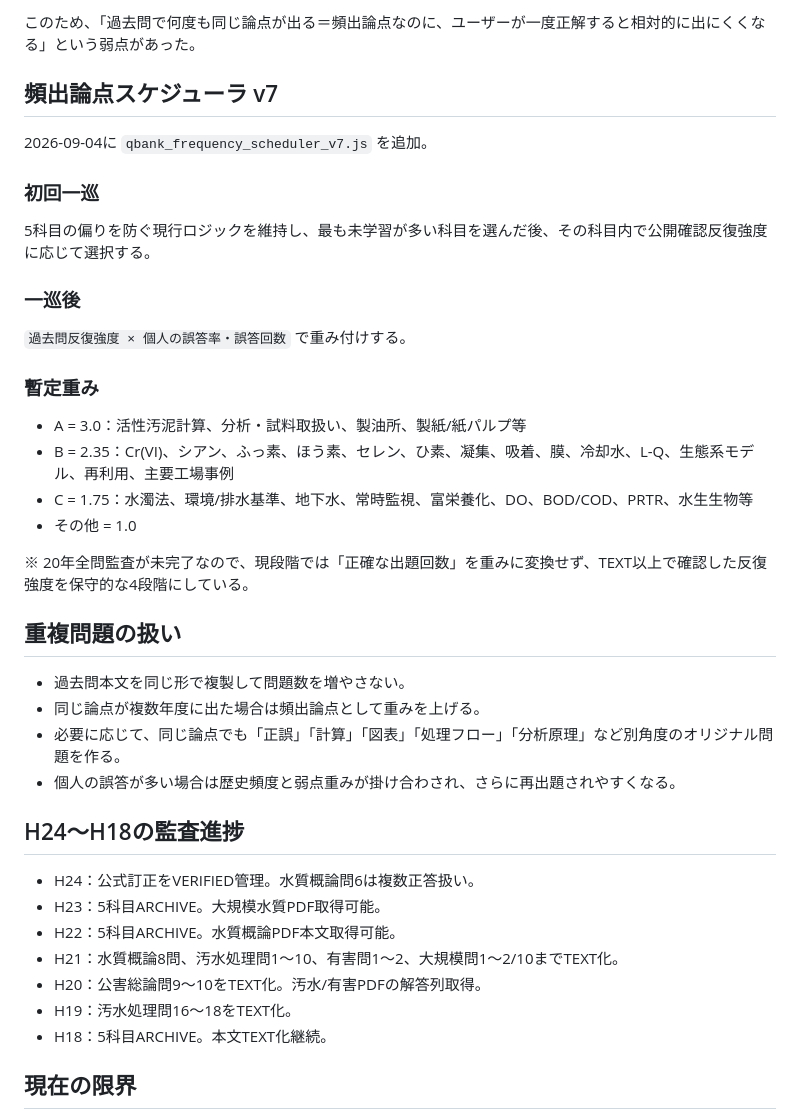
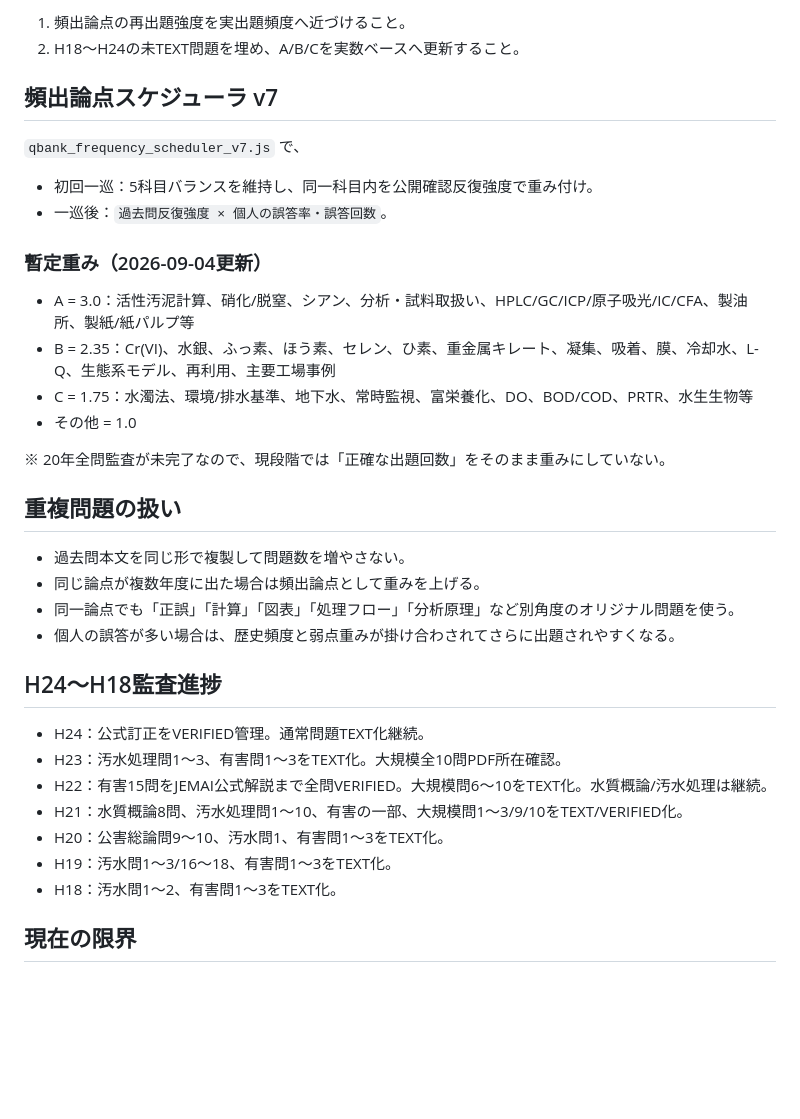
Before and after one commit to nagaryu1108/water1-quiz, a Markdown page: analysis_frequency_verified_v7.md, the part around one of its changes. Drawn GitHub-style; blank space fills up the shorter version.

```diff
--- a/analysis_frequency_verified_v7.md
+++ b/analysis_frequency_verified_v7.md
@@ -51,38 +70,35 @@
 
-このため、「過去問で何度も同じ論点が出る＝頻出論点なのに、ユーザーが一度正解すると相対的に出にくくなる」という弱点があった。
+1. 頻出論点の再出題強度を実出題頻度へ近づけること。
+2. H18～H24の未TEXT問題を埋め、A/B/Cを実数ベースへ更新すること。
 
 ## 頻出論点スケジューラ v7
 
-2026-09-04に `qbank_frequency_scheduler_v7.js` を追加。
+`qbank_frequency_scheduler_v7.js` で、
+- 初回一巡：5科目バランスを維持し、同一科目内を公開確認反復強度で重み付け。
+- 一巡後：`過去問反復強度 × 個人の誤答率・誤答回数`。
 
-### 初回一巡
-5科目の偏りを防ぐ現行ロジックを維持し、最も未学習が多い科目を選んだ後、その科目内で公開確認反復強度に応じて選択する。
-
-### 一巡後
-`過去問反復強度 × 個人の誤答率・誤答回数` で重み付けする。
-
-### 暫定重み
-- A = 3.0：活性汚泥計算、分析・試料取扱い、製油所、製紙/紙パルプ等
-- B = 2.35：Cr(VI)、シアン、ふっ素、ほう素、セレン、ひ素、凝集、吸着、膜、冷却水、L-Q、生態系モデル、再利用、主要工場事例
+### 暫定重み（2026-09-04更新）
+- A = 3.0：活性汚泥計算、硝化/脱窒、シアン、分析・試料取扱い、HPLC/GC/ICP/原子吸光/IC/CFA、製油所、製紙/紙パルプ等
+- B = 2.35：Cr(VI)、水銀、ふっ素、ほう素、セレン、ひ素、重金属キレート、凝集、吸着、膜、冷却水、L-Q、生態系モデル、再利用、主要工場事例
 - C = 1.75：水濁法、環境/排水基準、地下水、常時監視、富栄養化、DO、BOD/COD、PRTR、水生生物等
 - その他 = 1.0
 
-※ 20年全問監査が未完了なので、現段階では「正確な出題回数」を重みに変換せず、TEXT以上で確認した反復強度を保守的な4段階にしている。
+※ 20年全問監査が未完了なので、現段階では「正確な出題回数」をそのまま重みにしていない。
 
 ## 重複問題の扱い
 - 過去問本文を同じ形で複製して問題数を増やさない。
 - 同じ論点が複数年度に出た場合は頻出論点として重みを上げる。
-- 必要に応じて、同じ論点でも「正誤」「計算」「図表」「処理フロー」「分析原理」など別角度のオリジナル問題を作る。
-- 個人の誤答が多い場合は歴史頻度と弱点重みが掛け合わされ、さらに再出題されやすくなる。
+- 同一論点でも「正誤」「計算」「図表」「処理フロー」「分析原理」など別角度のオリジナル問題を使う。
+- 個人の誤答が多い場合は、歴史頻度と弱点重みが掛け合わされてさらに出題されやすくなる。
 
-## H24～H18の監査進捗
-- H24：公式訂正をVERIFIED管理。水質概論問6は複数正答扱い。
-- H23：5科目ARCHIVE。大規模水質PDF取得可能。
-- H22：5科目ARCHIVE。水質概論PDF本文取得可能。
-- H21：水質概論8問、汚水処理問1～10、有害問1～2、大規模問1～2/10までTEXT化。
-- H20：公害総論問9～10をTEXT化。汚水/有害PDFの解答列取得。
-- H19：汚水処理問16～18をTEXT化。
-- H18：5科目ARCHIVE。本文TEXT化継続。
+## H24～H18監査進捗
+- H24：公式訂正をVERIFIED管理。通常問題TEXT化継続。
+- H23：汚水処理問1～3、有害問1～3をTEXT化。大規模全10問PDF所在確認。
+- H22：有害15問をJEMAI公式解説まで全問VERIFIED。大規模問6～10をTEXT化。水質概論/汚水処理は継続。
+- H21：水質概論8問、汚水処理問1～10、有害の一部、大規模問1～3/9/10をTEXT/VERIFIED化。
+- H20：公害総論問9～10、汚水問1、有害問1～3をTEXT化。
+- H19：汚水問1～3/16～18、有害問1～3をTEXT化。
+- H18：汚水問1～2、有害問1～3をTEXT化。
 
 ## 現在の限界
 20年全問の問単位分類はまだ未完了。未取得本文は0回とは扱わず、推定値で重みを上げない。頻度ランクは監査が進むたび更新する。
```
Also changed, not shown: other parts of analysis_frequency_verified_v7.md (+37 -18 lines).
